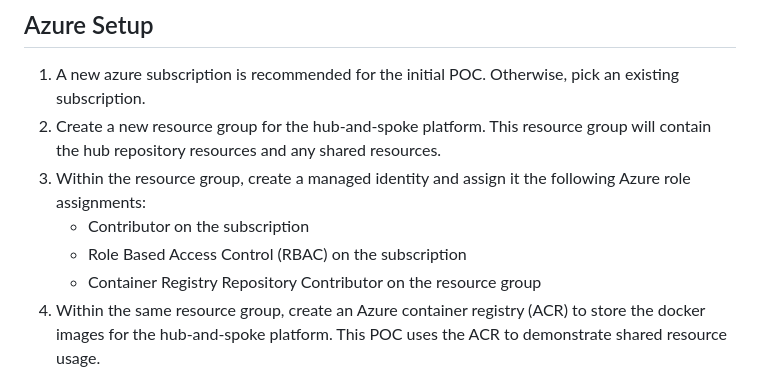
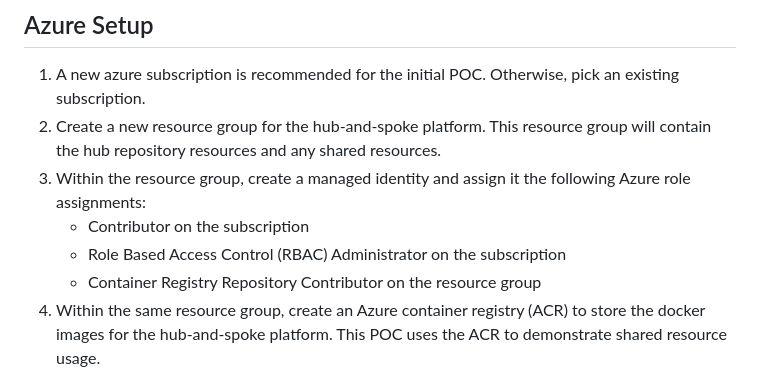
Before and after one commit to citizen-dev-proserv/cit-dev-starter, a Markdown page: docs/setup.md, the part around the change. Rendered like a GitHub page.

Commit message:
Clarify RBAC role assignment for managed identity
Updated the RBAC role assignment for the managed identity to specify 'RBAC Administrator' instead of just 'RBAC'.

```diff
--- a/docs/setup.md
+++ b/docs/setup.md
@@ -9,7 +9,7 @@ The initial setup creates the base resources and identities to provision citizen
 2. Create a new resource group for the hub-and-spoke platform. This resource group will contain the hub repository resources and any shared resources.
 3. Within the resource group, create a managed identity and assign it the following Azure role assignments:
    - Contributor on the subscription
-   - Role Based Access Control (RBAC) on the subscription
+   - Role Based Access Control (RBAC) Administrator on the subscription
    - Container Registry Repository Contributor on the resource group
 4. Within the same resource group, create an Azure container registry (ACR) to store the docker images for the hub-and-spoke platform. This POC uses the ACR to demonstrate shared resource usage.
 5. Create federated credentials for the managed identity to allow it to be used in an actions workflow. This can be done at a later time if the GitHub repo has not been created yet. You will need the organization name+id and the repository name+id to create the federated credentials. The federated credentials will allow the GitHub actions workflow to use the managed identity to deploy resources in Azure. This demo uses "Entity" as main branch but a GitHub Environment is a better production practice.
```
